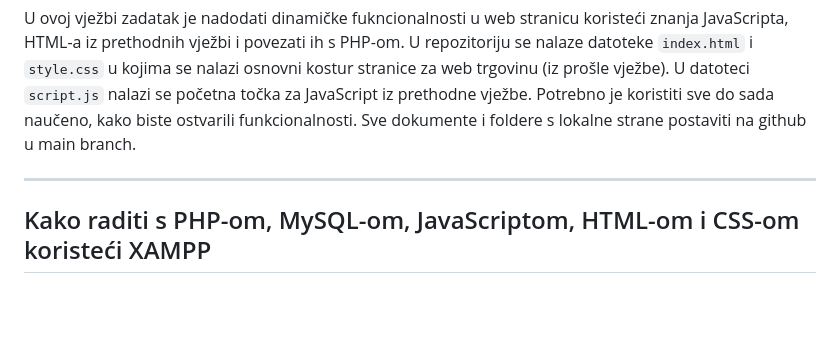
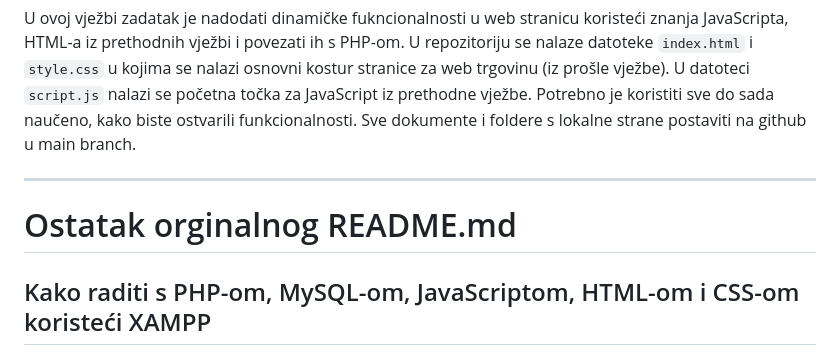
Before and after one commit to Ferit-Racunarstvo-Web-programiranje/lv4-drazen-b, a Markdown page: README.md, the part around the change. Rendered like a GitHub page; blank space fills up the shorter version.

```diff
--- a/README.md
+++ b/README.md
@@ -34,6 +34,8 @@ U ovoj vježbi zadatak je nadodati dinamičke fukncionalnosti u web stranicu kor
 
 
 ---
+
+# Ostatak orginalnog README.md
 
 ## Kako raditi s PHP-om, MySQL-om, JavaScriptom, HTML-om i CSS-om koristeći XAMPP
 
```
